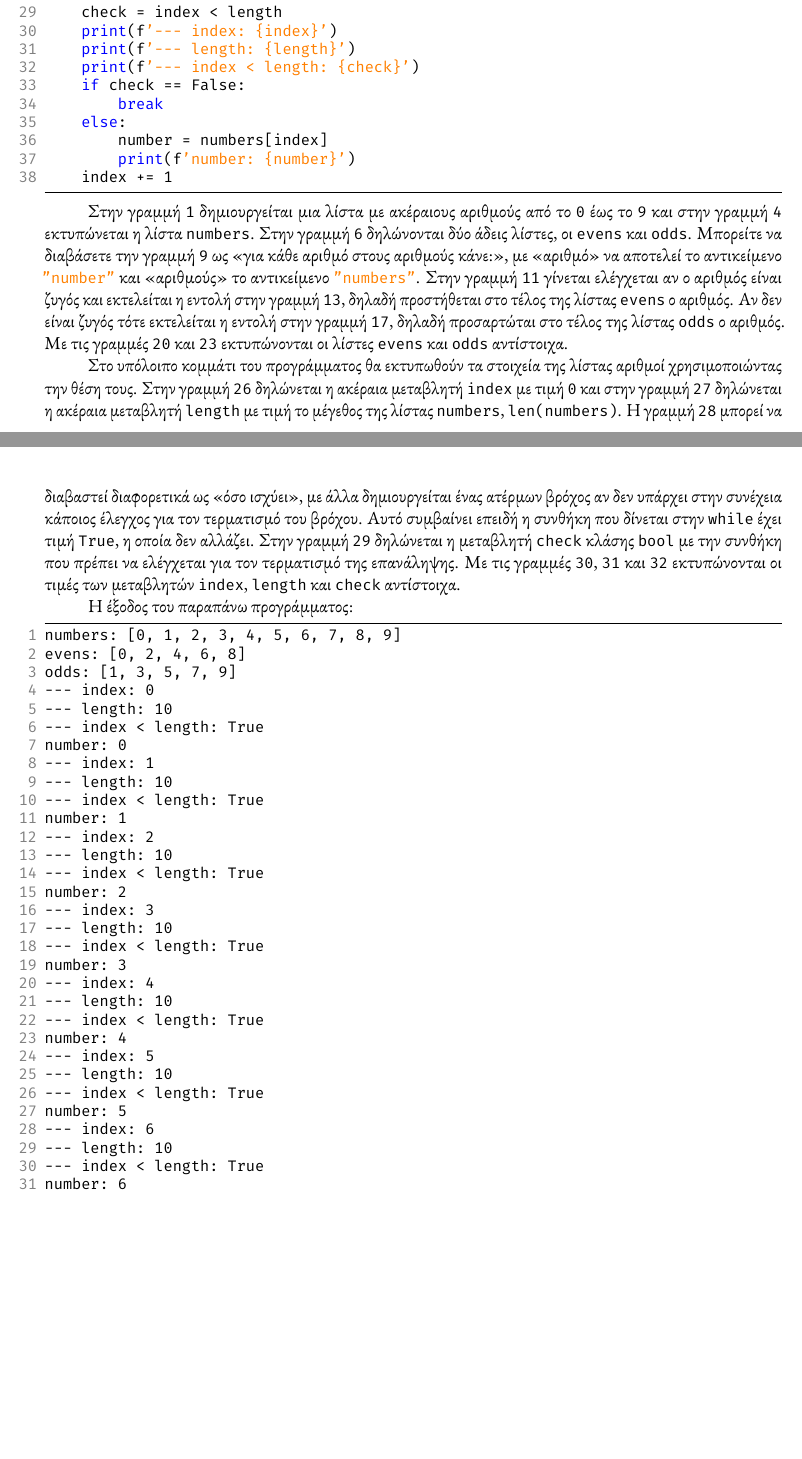
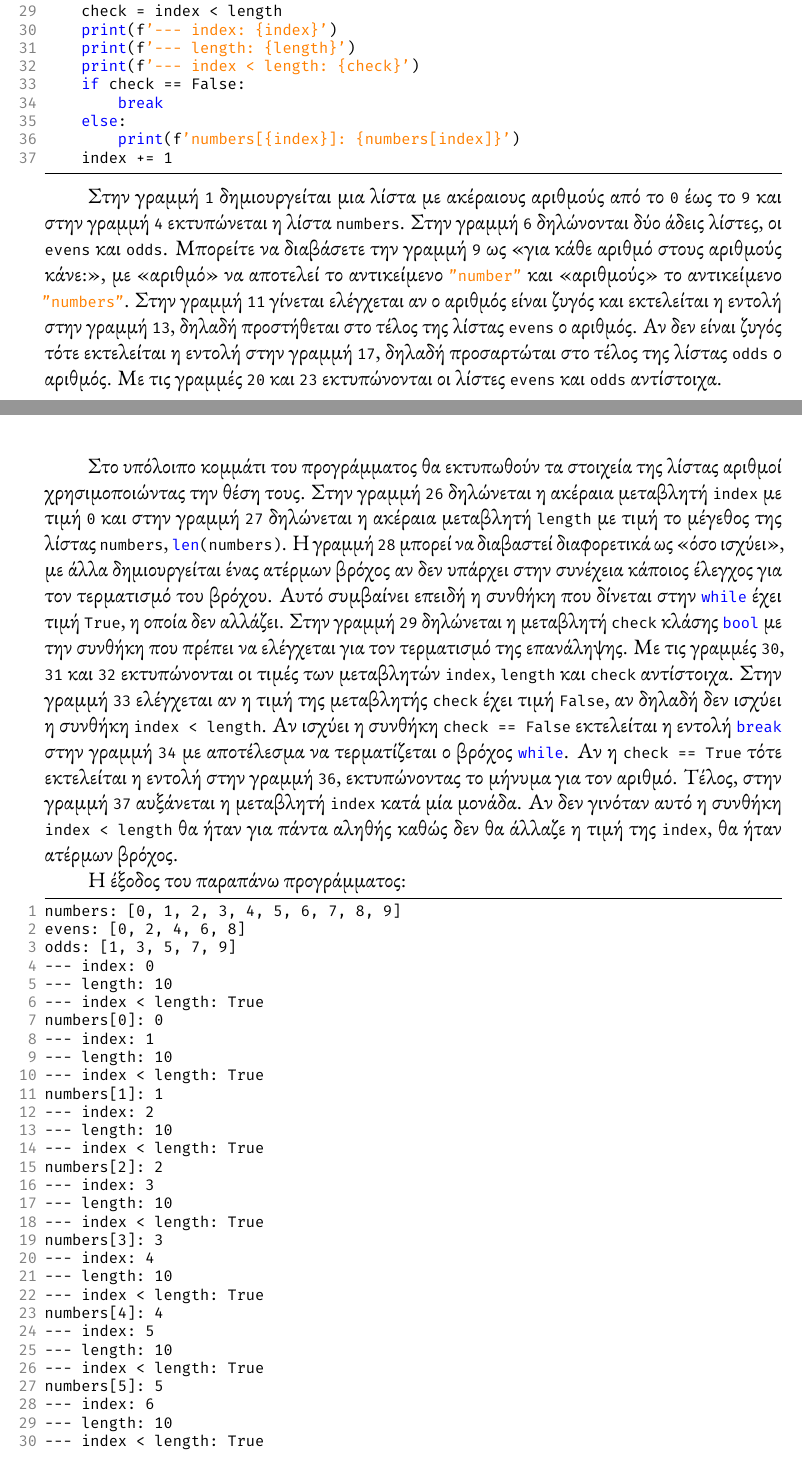
Before and after one commit to mikezamayias/glowing-sniffle, a LaTeX document (Current Semester/Computer Science Teaching/project.tex): two parts of pages 19 and 20 of 25 before the commit and two parts of pages 24 and 25 of 30 after it, joined at a grey line, cut so that both start at the same text, the shorter picture padded with empty space. The pictures show the PDF file Current Semester/Computer Science Teaching/project.pdf that the author committed with the source.

Commit message:
updated project

```diff
--- a/Current Semester/Computer Science Teaching/project.tex
+++ b/Current Semester/Computer Science Teaching/project.tex
@@ -509,7 +509,7 @@ Mike studies informatics science.
 
 Στην γραμμή \lstinline{1} δημιουργείται μια λίστα με ακέραιους αριθμούς από το \lstinline{0} έως το \lstinline{9} και στην γραμμή \lstinline{4} εκτυπώνεται η λίστα \lstinline{numbers}. Στην γραμμή \lstinline{6} δηλώνονται δύο άδεις λίστες, οι \lstinline{evens} και \lstinline{odds}. Μπορείτε να διαβάσετε την γραμμή \lstinline{9} ως "για κάθε αριθμό στους αριθμούς κάνε:", με "αριθμό" να αποτελεί το αντικείμενο \lstinline{"number"} και "αριθμούς" το αντικείμενο \lstinline{"numbers"}. Στην γραμμή \lstinline{11} γίνεται ελέγχεται αν ο αριθμός είναι ζυγός και εκτελείται η εντολή στην γραμμή \lstinline{13}, δηλαδή προστήθεται στο τέλος της λίστας \lstinline{evens} ο αριθμός. Αν δεν είναι ζυγός τότε εκτελείται η εντολή στην γραμμή \lstinline{17}, δηλαδή προσαρτώται στο τέλος της λίστας \lstinline{odds} ο αριθμός. Με τις γραμμές \lstinline{20} και \lstinline{23} εκτυπώνονται οι λίστες \lstinline{evens} και \lstinline{odds} αντίστοιχα.
 
-Στο υπόλοιπο κομμάτι του προγράμματος θα εκτυπωθούν τα στοιχεία της λίστας αριθμοί χρησιμοποιώντας την θέση τους. Στην γραμμή \lstinline{26} δηλώνεται η ακέραια μεταβλητή \lstinline{index} με τιμή \lstinline{0} και στην γραμμή \lstinline{27} δηλώνεται η ακέραια μεταβλητή \lstinline{length} με τιμή το μέγεθος της λίστας \lstinline{numbers}, \lstinline[language={}]{len(numbers)}. Η γραμμή \lstinline{28} μπορεί να διαβαστεί διαφορετικά ως "όσο ισχύει", με άλλα δημιουργείται ένας ατέρμων βρόχος αν δεν υπάρχει στην συνέχεια κάποιος έλεγχος για τον τερματισμό του βρόχου. Αυτό συμβαίνει επειδή η συνθήκη που δίνεται στην \lstinline[language={}]{while} έχει τιμή \lstinline{True}, η οποία δεν αλλάζει. Στην γραμμή \lstinline{29} δηλώνεται η μεταβλητή \lstinline{check} κλάσης \lstinline[language={}]{bool} με την συνθήκη που πρέπει να ελέγχεται για τον τερματισμό της επανάληψης. Με τις γραμμές \lstinline{30}, \lstinline{31} και \lstinline{32} εκτυπώνονται οι τιμές των μεταβλητών \lstinline{index}, \lstinline{length} και \lstinline{check} αντίστοιχα.
+Στο υπόλοιπο κομμάτι του προγράμματος θα εκτυπωθούν τα στοιχεία της λίστας αριθμοί χρησιμοποιώντας την θέση τους. Στην γραμμή \lstinline{26} δηλώνεται η ακέραια μεταβλητή \lstinline{index} με τιμή \lstinline{0} και στην γραμμή \lstinline{27} δηλώνεται η ακέραια μεταβλητή \lstinline{length} με τιμή το μέγεθος της λίστας \lstinline{numbers}, \lstinline{len(numbers)}. Η γραμμή \lstinline{28} μπορεί να διαβαστεί διαφορετικά ως "όσο ισχύει", με άλλα δημιουργείται ένας ατέρμων βρόχος αν δεν υπάρχει στην συνέχεια κάποιος έλεγχος για τον τερματισμό του βρόχου. Αυτό συμβαίνει επειδή η συνθήκη που δίνεται στην \lstinline{while} έχει τιμή \lstinline{True}, η οποία δεν αλλάζει. Στην γραμμή \lstinline{29} δηλώνεται η μεταβλητή \lstinline{check} κλάσης \lstinline{bool} με την συνθήκη που πρέπει να ελέγχεται για τον τερματισμό της επανάληψης. Με τις γραμμές \lstinline{30}, \lstinline{31} και \lstinline{32} εκτυπώνονται οι τιμές των μεταβλητών \lstinline{index}, \lstinline{length} και \lstinline{check} αντίστοιχα. Στην γραμμή \lstinline{33} ελέγχεται αν η τιμή της μεταβλητής \lstinline{check} έχει τιμή \lstinline{False}, αν δηλαδή δεν ισχύει η συνθήκη \lstinline{index < length}. Αν ισχύει η συνθήκη \lstinline{check == False} εκτελείται η εντολή \lstinline{break} στην γραμμή \lstinline{34} με αποτέλεσμα να τερματίζεται ο βρόχος \lstinline{while}. Αν η \lstinline{check == True} τότε εκτελείται η εντολή στην γραμμή \lstinline{36}, εκτυπώνοντας το μήνυμα για τον αριθμό. Τέλος, στην γραμμή \lstinline{37} αυξάνεται η μεταβλητή \lstinline{index} κατά μία μονάδα. Aν δεν γινόταν αυτό η συνθήκη \lstinline{index < length} θα ήταν για πάντα αληθής καθώς δεν θα άλλαζε η τιμή της \lstinline{index}, θα ήταν ατέρμων βρόχος.
 
 Η έξοδος του παραπάνω προγράμματος:
 
@@ -520,43 +520,43 @@ odds: [1, 3, 5, 7, 9]
 --- index: 0
 --- length: 10
 --- index < length: True
-number: 0
+numbers[0]: 0
 --- index: 1
 --- length: 10
 --- index < length: True
-number: 1
+numbers[1]: 1
 --- index: 2
 --- length: 10
 --- index < length: True
-number: 2
+numbers[2]: 2
 --- index: 3
 --- length: 10
 --- index < length: True
-number: 3
+numbers[3]: 3
 --- index: 4
 --- length: 10
 --- index < length: True
-number: 4
+numbers[4]: 4
 --- index: 5
 --- length: 10
 --- index < length: True
-number: 5
+numbers[5]: 5
 --- index: 6
 --- length: 10
 --- index < length: True
-number: 6
+numbers[6]: 6
 --- index: 7
 --- length: 10
 --- index < length: True
-number: 7
+numbers[7]: 7
 --- index: 8
 --- length: 10
 --- index < length: True
-number: 8
+numbers[8]: 8
 --- index: 9
 --- length: 10
 --- index < length: True
-number: 9
+numbers[9]: 9
 --- index: 10
 --- length: 10
 --- index < length: False
```
Also changed, not shown: Current Semester/Computer Science Teaching/project.pdf, Current Semester/Computer Science Teaching/project.tex (11 more changed lines).
